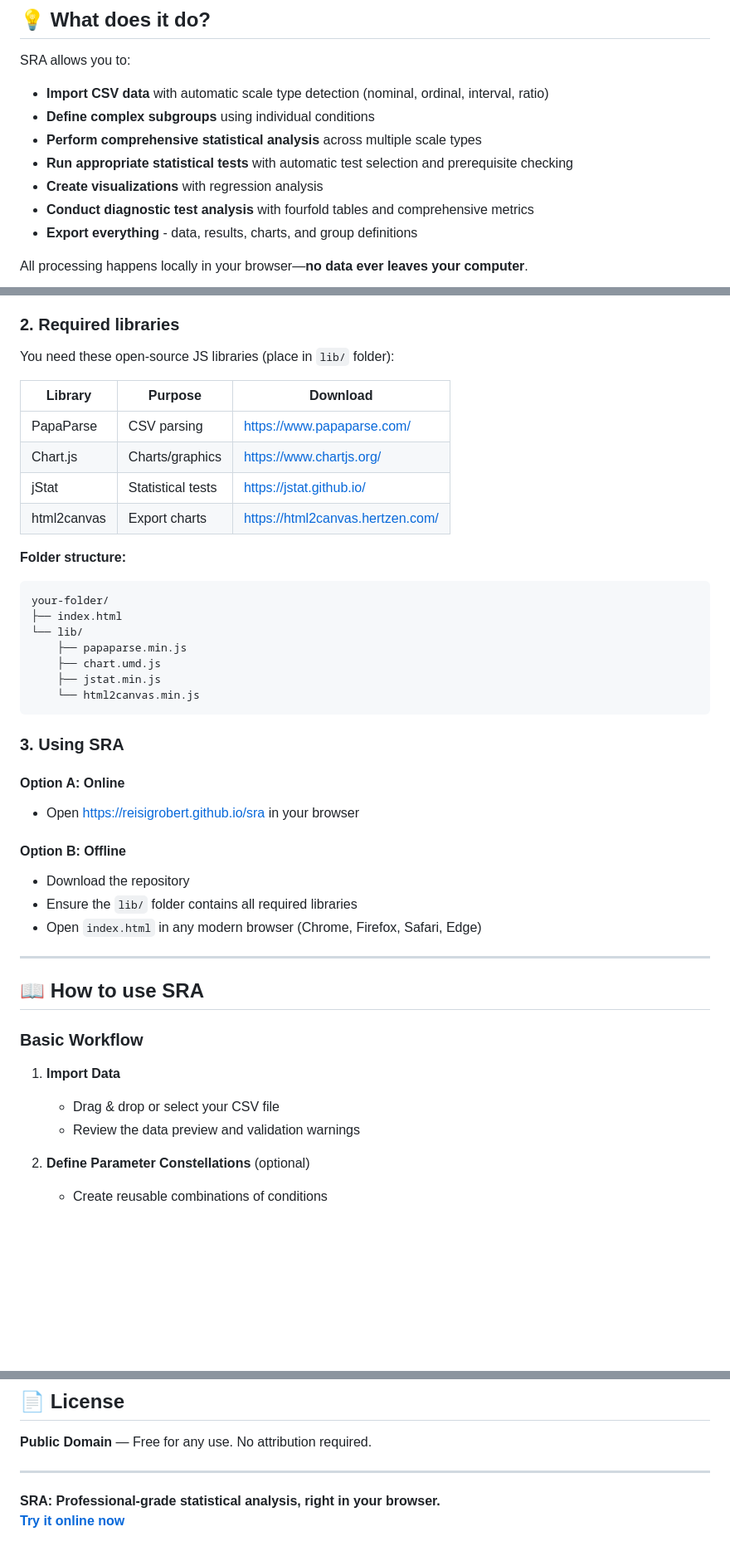
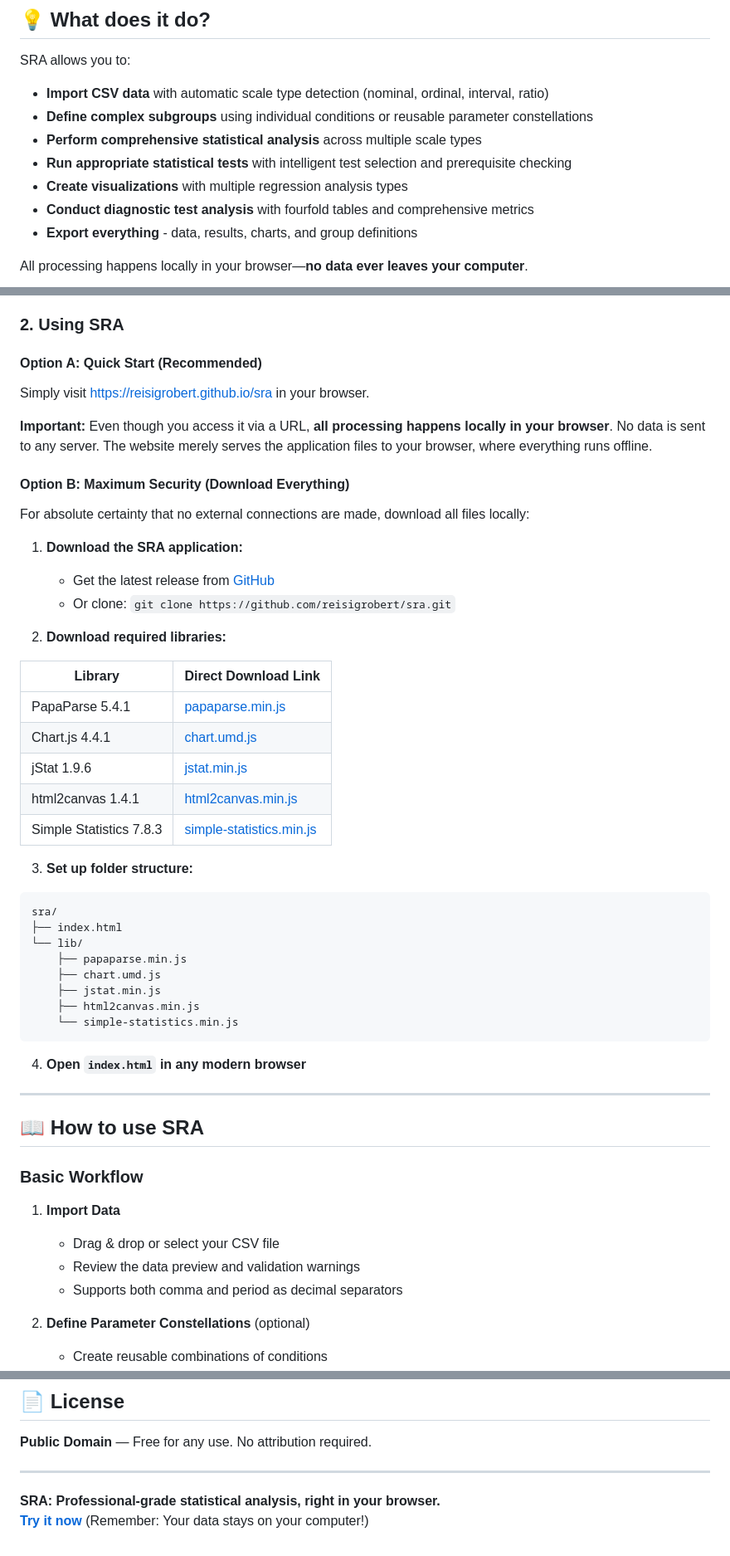
Before and after one commit to reisigrobert/sra, a Markdown page: README.md, 3 parts joined by grey strips. Shown at 83% size. GitHub-like rendering; blank space fills up the shorter version.

````diff
--- a/README.md
+++ b/README.md
@@ -21,10 +21,10 @@ SRA is designed for anyone who needs to explore and compare data subgroups—**e
 SRA allows you to:
 
 - **Import CSV data** with automatic scale type detection (nominal, ordinal, interval, ratio)
-- **Define complex subgroups** using individual conditions
+- **Define complex subgroups** using individual conditions or reusable parameter constellations
 - **Perform comprehensive statistical analysis** across multiple scale types
-- **Run appropriate statistical tests** with automatic test selection and prerequisite checking
-- **Create visualizations** with regression analysis
+- **Run appropriate statistical tests** with intelligent test selection and prerequisite checking
+- **Create visualizations** with multiple regression analysis types
 - **Conduct diagnostic test analysis** with fourfold tables and comprehensive metrics
 - **Export everything** - data, results, charts, and group definitions
 
@@ -63,39 +63,45 @@ r;k;k;r;o
 - **Delimiter:** Semicolon (`;`) or comma (`,`) - automatically detected
 - **Decimal separator:** Period (`.`) or comma (`,`) - automatically detected
 
-### 2. Required libraries
+### 2. Using SRA
 
-You need these open-source JS libraries (place in `lib/` folder):
+#### **Option A: Quick Start (Recommended)**
 
-| Library       | Purpose              | Download                                              |
-|---------------|---------------------|-------------------------------------------------------|
-| PapaParse     | CSV parsing         | https://www.papaparse.com/                            |
-| Chart.js      | Charts/graphics     | https://www.chartjs.org/                              |
-| jStat         | Statistical tests   | https://jstat.github.io/                              |
-| html2canvas   | Export charts       | https://html2canvas.hertzen.com/                      |
+Simply visit [https://reisigrobert.github.io/sra](https://reisigrobert.github.io/sra) in your browser.
 
-**Folder structure:**
+**Important:** Even though you access it via a URL, **all processing happens locally in your browser**. No data is sent to any server. The website merely serves the application files to your browser, where everything runs offline.
+
+#### **Option B: Maximum Security (Download Everything)**
+
+For absolute certainty that no external connections are made, download all files locally:
+
+1. **Download the SRA application:**
+   - Get the latest release from [GitHub](https://github.com/reisigrobert/sra)
+   - Or clone: `git clone https://github.com/reisigrobert/sra.git`
+
+2. **Download required libraries:**
+
+| Library | Direct Download Link |
+|---------|---------------------|
+| PapaParse 5.4.1 | [papaparse.min.js](https://unpkg.com/papaparse@5.4.1/papaparse.min.js) |
+| Chart.js 4.4.1 | [chart.umd.js](https://cdn.jsdelivr.net/npm/chart.js@4.4.1/dist/chart.umd.js) |
+| jStat 1.9.6 | [jstat.min.js](https://cdn.jsdelivr.net/npm/jstat@1.9.6/dist/jstat.min.js) |
+| html2canvas 1.4.1 | [html2canvas.min.js](https://cdn.jsdelivr.net/npm/html2canvas@1.4.1/dist/html2canvas.min.js) |
+| Simple Statistics 7.8.3 | [simple-statistics.min.js](https://unpkg.com/simple-statistics@7.8.3/dist/simple-statistics.min.js) |
+
+3. **Set up folder structure:**
 ```
-your-folder/
+sra/
 ├── index.html
 └── lib/
     ├── papaparse.min.js
     ├── chart.umd.js
     ├── jstat.min.js
-    └── html2canvas.min.js
+    ├── html2canvas.min.js
+    └── simple-statistics.min.js
 ```
 
-### 3. Using SRA
-
-#### **Option A: Online**
-
-- Open [https://reisigrobert.github.io/sra](https://reisigrobert.github.io/sra) in your browser
-
-#### **Option B: Offline**
-
-- Download the repository
-- Ensure the `lib/` folder contains all required libraries
-- Open `index.html` in any modern browser (Chrome, Firefox, Safari, Edge)
+4. **Open `index.html` in any modern browser**
 
 ---
 
@@ -106,6 +112,7 @@ your-folder/
 1. **Import Data**
    - Drag & drop or select your CSV file
    - Review the data preview and validation warnings
+   - Supports both comma and period as decimal separators
 
 2. **Define Parameter Constellations** (optional)
    - Create reusable combinations of conditions
@@ -187,4 +199,4 @@ your-folder/
 ---
 
 **SRA: Professional-grade statistical analysis, right in your browser.**
-**[Try it online now](https://reisigrobert.github.io/sra)**
+**[Try it now](https://reisigrobert.github.io/sra)** (Remember: Your data stays on your computer!)
````
Also changed, not shown: other parts of README.md (+21 -16 lines).
